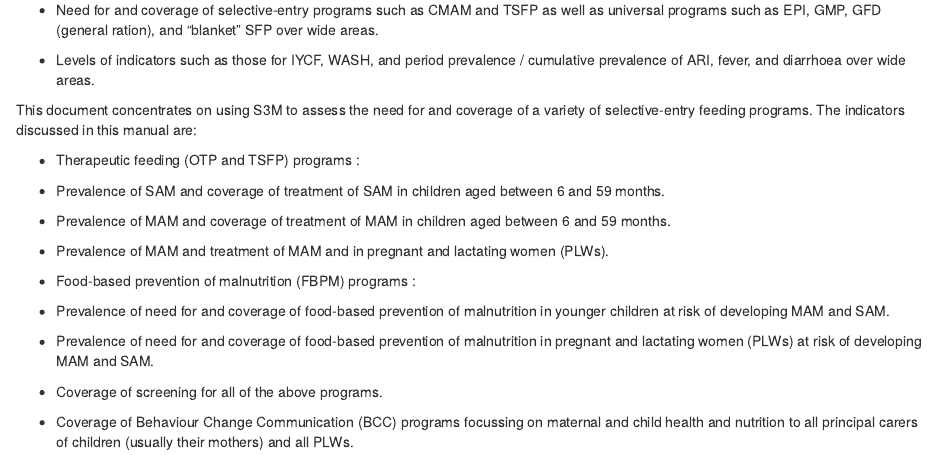
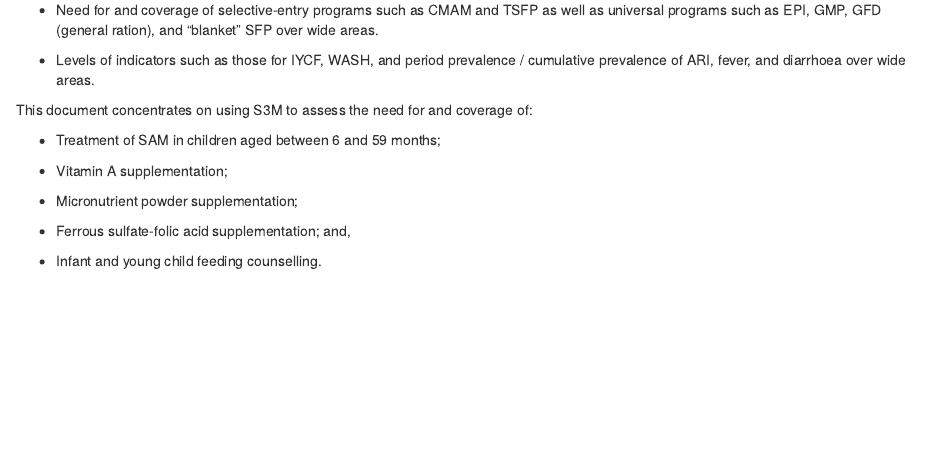
Before and after one commit to validmeasures/liberiaS3M, an R Markdown document (01-introduction.Rmd): the page in a window 1100 px wide, from 230 px down. Rendered offline with R 4.5, knitr and Pandoc, with nearby package versions; drawn as R Markdown's standard HTML page in place of the format the file asks for.

Commit message:
update introduction.Rmd

```diff
--- a/01-introduction.Rmd
+++ b/01-introduction.Rmd
@@ -12,23 +12,14 @@ S3M was designed to :
 
 * Levels of indicators such as those for IYCF, WASH, and period prevalence / cumulative prevalence of ARI, fever, and diarrhoea over wide areas.
 
-This document concentrates on using S3M to assess the need for and coverage of a variety of selective-entry feeding programs. The indicators discussed in this manual are:
+This document concentrates on using S3M to assess the need for and coverage of:
 
-* Therapeutic feeding (OTP and TSFP) programs :
+* Treatment of SAM in children aged between 6 and 59 months;
 
-* Prevalence of SAM and coverage of treatment of SAM in children aged between 6 and 59
-months.
+* Vitamin A supplementation;
 
-* Prevalence of MAM and coverage of treatment of MAM in children aged between 6 and 59 months.
+* Micronutrient powder supplementation;
 
-* Prevalence of MAM and treatment of MAM and in pregnant and lactating women (PLWs).
+* Ferrous sulfate-folic acid supplementation; and,
 
-* Food-based prevention of malnutrition (FBPM) programs :
-
-* Prevalence of need for and coverage of food-based prevention of malnutrition in younger children at risk of developing MAM and SAM.
-
-* Prevalence of need for and coverage of food-based prevention of malnutrition in pregnant and lactating women (PLWs) at risk of developing MAM and SAM.
-
-* Coverage of screening for all of the above programs.
-
-* Coverage of Behaviour Change Communication (BCC) programs focussing on maternal and child health and nutrition to all principal carers of children (usually their mothers) and all PLWs.
+* Infant and young child feeding counselling.
```
